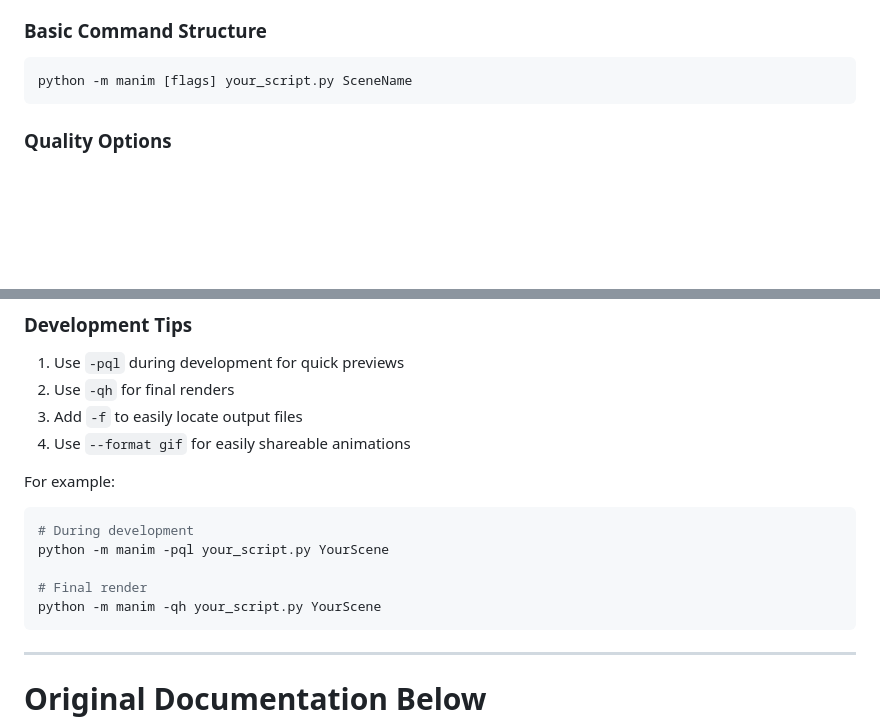
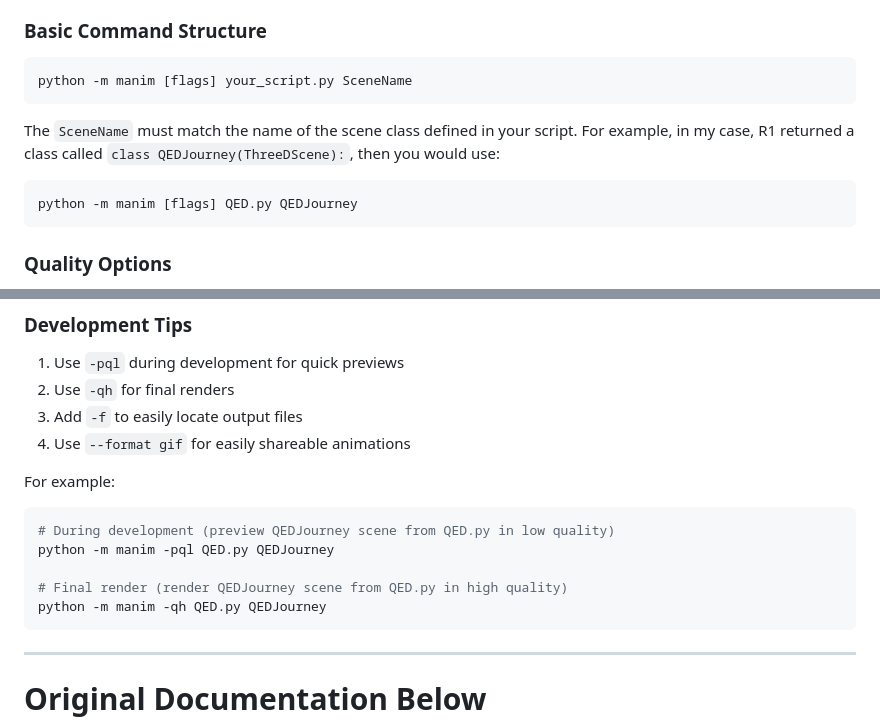
Before and after one commit to khanhthanhdev/Text2Video, a Markdown page: Readme.md, 2 parts joined by grey strips. Rendered like a GitHub page; blank space fills up the shorter version.

Commit message:
clarified

````diff
--- a/Readme.md
+++ b/Readme.md
@@ -29,6 +29,10 @@ I originally wrote this repository before DeepSeek published their official API.
 ```bash
 python -m manim [flags] your_script.py SceneName
 ```
+The `SceneName` must match the name of the scene class defined in your script. For example, in my case, R1 returned a class called `class QEDJourney(ThreeDScene):`, then you would use:
+```bash
+python -m manim [flags] QED.py QEDJourney
+```
 
 ### Quality Options
 - `-ql` (480p, fastest, best for development)
@@ -59,11 +63,11 @@ media/videos/[script_name]/[quality]/[scene_name].[format]
 
 For example:
 ```bash
-# During development
-python -m manim -pql your_script.py YourScene
+# During development (preview QEDJourney scene from QED.py in low quality)
+python -m manim -pql QED.py QEDJourney
 
-# Final render
-python -m manim -qh your_script.py YourScene
+# Final render (render QEDJourney scene from QED.py in high quality)
+python -m manim -qh QED.py QEDJourney
 ```
 
 ---
````
